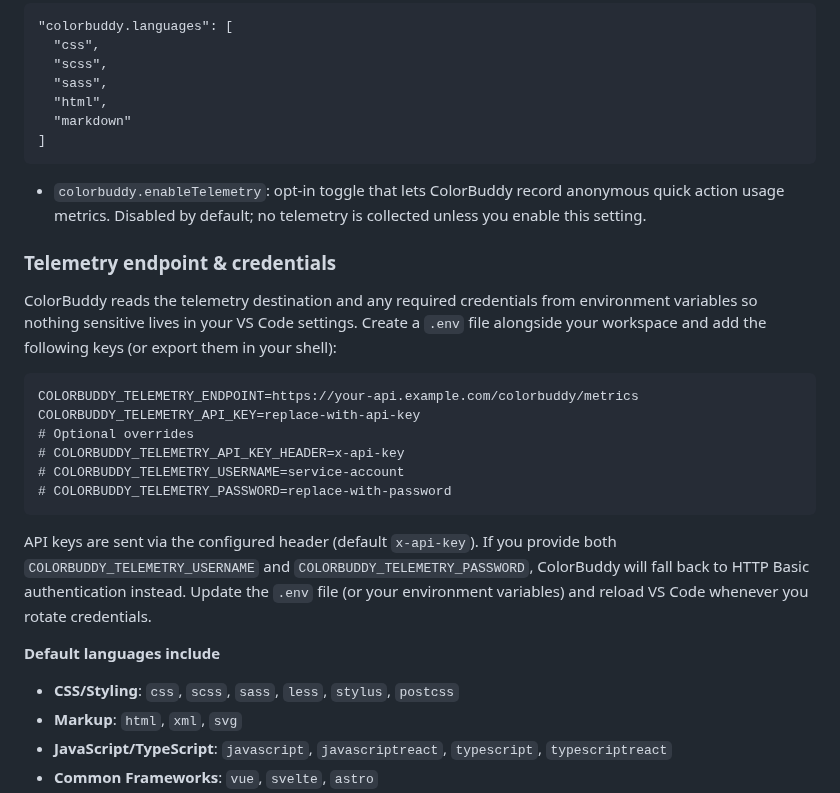
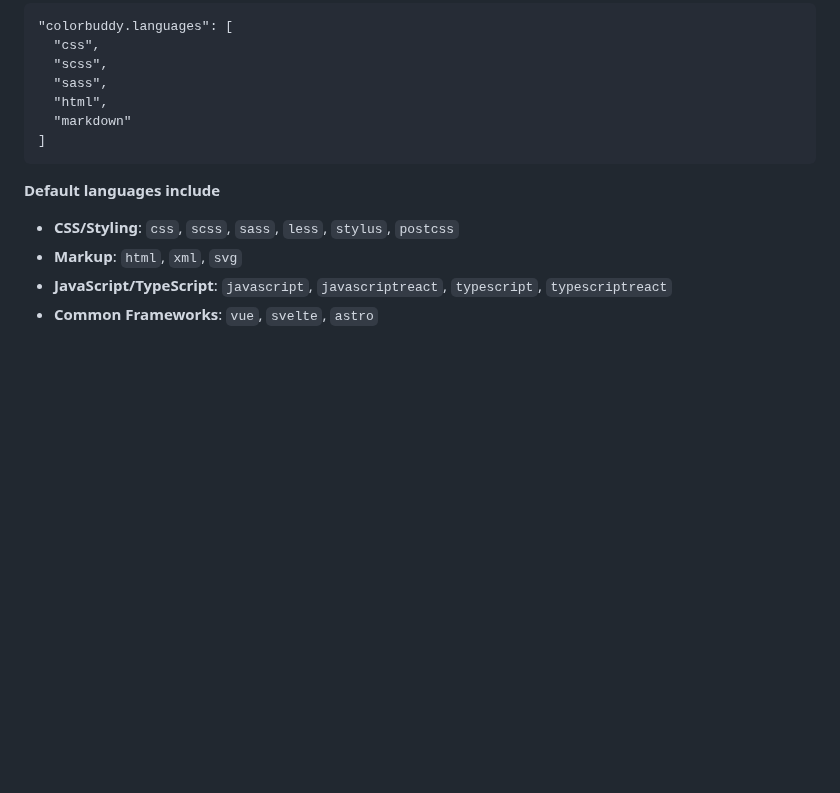
Before and after one commit to pa-ulander/color-buddy, a Markdown page: README.md, the part around the change. Rendered like a GitHub page; blank space fills up the shorter version.

````diff
--- a/README.md
+++ b/README.md
@@ -46,23 +46,6 @@ Adds color indicators and mouseover information anywhere a common color code is
 ]
 ```
 
-*   `colorbuddy.enableTelemetry`: opt-in toggle that lets ColorBuddy record anonymous quick action usage metrics. Disabled by default; no telemetry is collected unless you enable this setting.
-
-### Telemetry endpoint & credentials
-
-ColorBuddy reads the telemetry destination and any required credentials from environment variables so nothing sensitive lives in your VS Code settings. Create a `.env` file alongside your workspace and add the following keys (or export them in your shell):
-
-```
-COLORBUDDY_TELEMETRY_ENDPOINT=https://your-api.example.com/colorbuddy/metrics
-COLORBUDDY_TELEMETRY_API_KEY=replace-with-api-key
-# Optional overrides
-# COLORBUDDY_TELEMETRY_API_KEY_HEADER=x-api-key
-# COLORBUDDY_TELEMETRY_USERNAME=service-account
-# COLORBUDDY_TELEMETRY_PASSWORD=replace-with-password
-```
-
-API keys are sent via the configured header (default `x-api-key`). If you provide both `COLORBUDDY_TELEMETRY_USERNAME` and `COLORBUDDY_TELEMETRY_PASSWORD`, ColorBuddy will fall back to HTTP Basic authentication instead. Update the `.env` file (or your environment variables) and reload VS Code whenever you rotate credentials.
-
 **Default languages include**
 
 *   **CSS/Styling**: `css`, `scss`, `sass`, `less`, `stylus`, `postcss`
````
